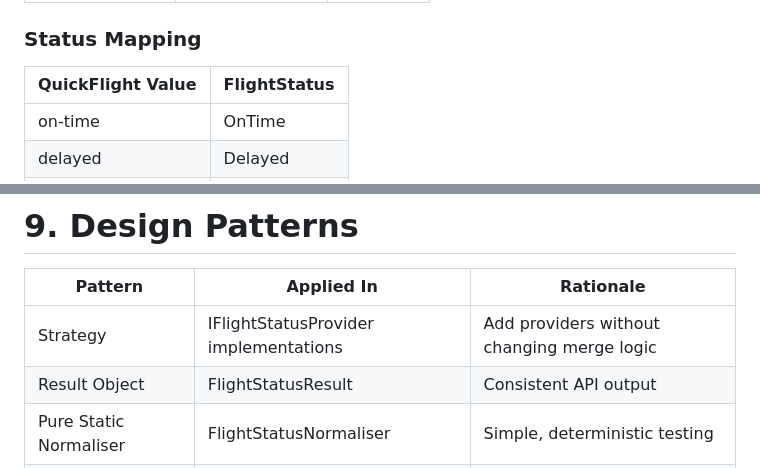
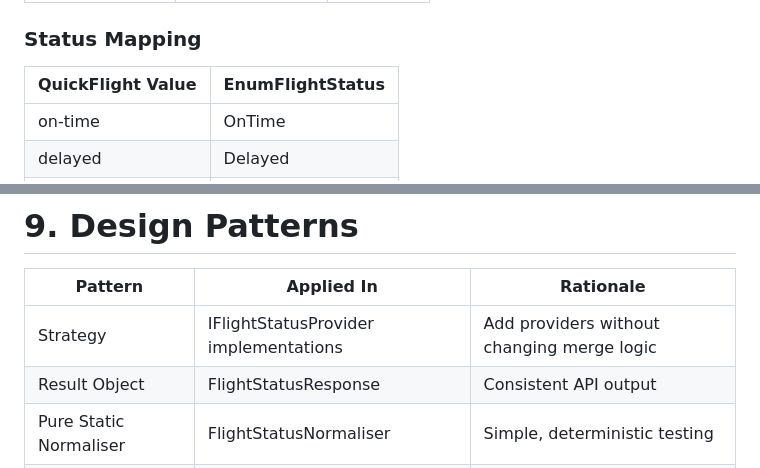
Before and after one commit to akshatpareek/flight-status-tracker, a Markdown page: spec.md, 2 parts joined by grey strips. Drawn GitHub-style.

```diff
--- a/spec.md
+++ b/spec.md
@@ -157,7 +157,7 @@ Raw provider model used by QuickFlight.
 
 ### Status Mapping
 
-| QuickFlight Value | FlightStatus |
+| QuickFlight Value | EnumFlightStatus |
 |------------------|-------------|
 | on-time | OnTime |
 | delayed | Delayed |
@@ -489,7 +491,7 @@ flight-status/
 | Pattern | Applied In | Rationale |
 |----------|------------|-----------|
 | Strategy | IFlightStatusProvider implementations | Add providers without changing merge logic |
-| Result Object | FlightStatusResult | Consistent API output |
+| Result Object | FlightStatusResponse | Consistent API output |
 | Pure Static Normaliser | FlightStatusNormaliser | Simple, deterministic testing |
 | Dependency Inversion | API layer → interfaces | No provider coupling |
 
```
Also changed, not shown: other parts of spec.md (+15 -13 lines).
